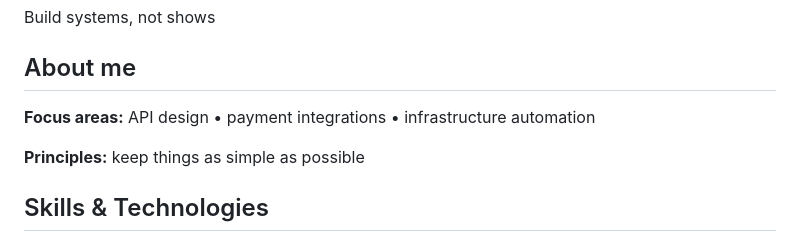
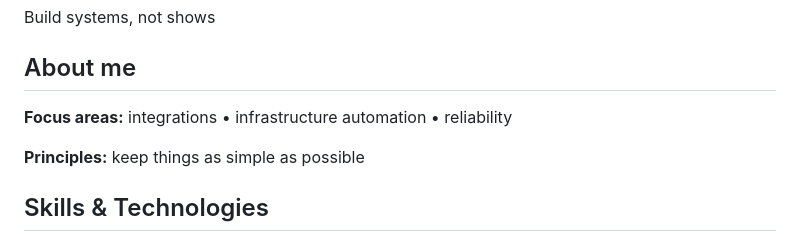
Before and after one commit to ulxng/ulxng, a Markdown page: README.md, the part around the change. Drawn GitHub-style.

```diff
--- a/README.md
+++ b/README.md
@@ -2,7 +2,7 @@ Build systems, not shows
 
 ## About me
 
-**Focus areas:** API design • payment integrations • infrastructure automation
+**Focus areas:** integrations • infrastructure automation • reliability
 
 **Principles:** keep things as simple as possible
 
```
